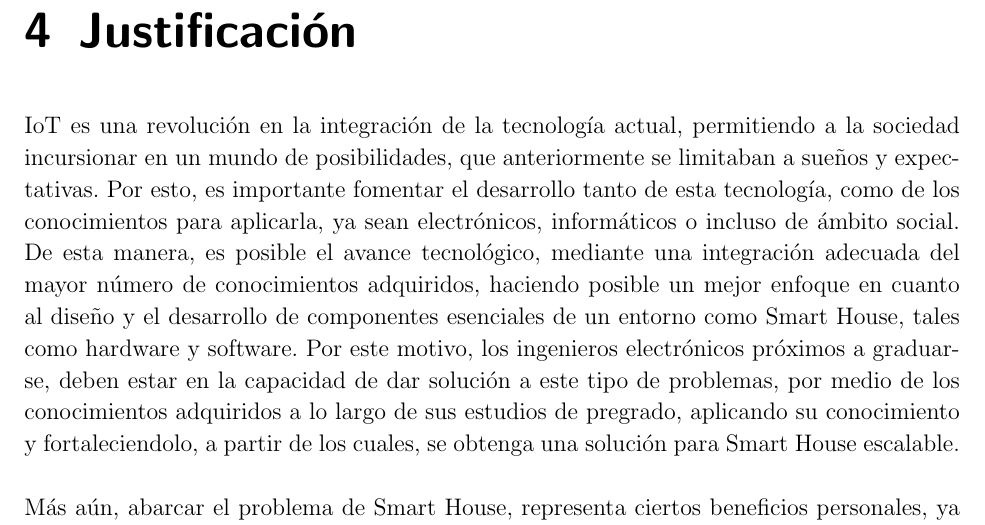
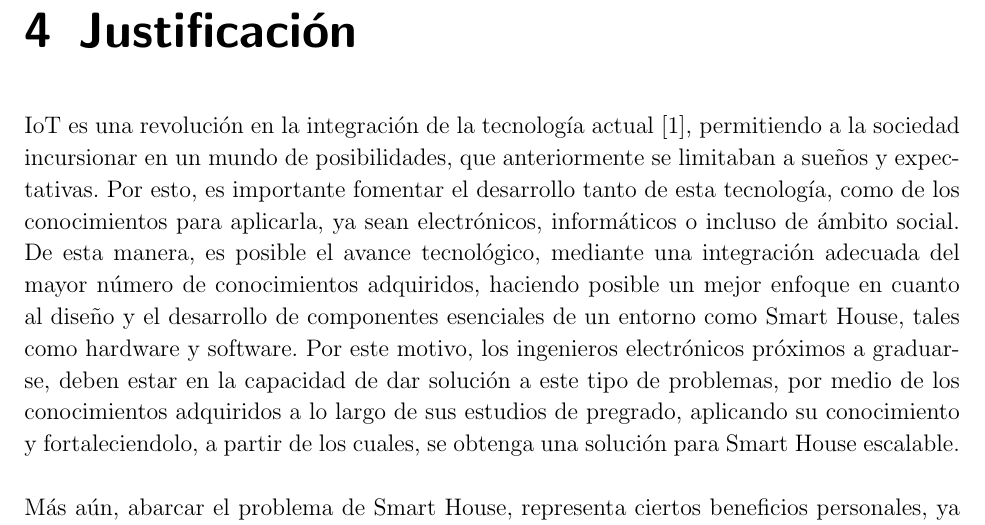
Before and after one commit to alejo7053/anteproyecto, a LaTeX thesis (TesisPregrado.tex, which reads Justificacion.tex): part of page 17 of 30, cut so that both start at the same text. Compiled offline with pdfLaTeX.

Commit message:
referencia en primera linea

```diff
--- a/Justificacion.tex
+++ b/Justificacion.tex
@@ -1,6 +1,6 @@
 \chapter{Justificación}
 
-IoT es una revolución en la integración de la tecnología actual, permitiendo a la sociedad incursionar en un mundo de posibilidades, que anteriormente se limitaban a  sueños y expectativas. Por esto, es importante fomentar el desarrollo tanto de esta tecnología, como de los conocimientos para aplicarla, ya sean electrónicos, informáticos o incluso de ámbito social. De esta manera, es posible el avance tecnológico, mediante una integración adecuada del mayor número de conocimientos adquiridos, haciendo posible un mejor enfoque en cuanto al diseño y el desarrollo de componentes esenciales de un entorno como Smart House, tales como hardware y software. Por este motivo, los ingenieros electrónicos próximos a graduarse, deben estar en la capacidad de dar solución a este tipo de problemas, por medio de los conocimientos adquiridos a lo largo de sus estudios de pregrado, aplicando su conocimiento y fortaleciendolo, a partir de los cuales, se obtenga una solución para Smart House escalable. \\
+IoT es una revolución en la integración de la tecnología actual \cite{IdT}, permitiendo a la sociedad incursionar en un mundo de posibilidades, que anteriormente se limitaban a  sueños y expectativas. Por esto, es importante fomentar el desarrollo tanto de esta tecnología, como de los conocimientos para aplicarla, ya sean electrónicos, informáticos o incluso de ámbito social. De esta manera, es posible el avance tecnológico, mediante una integración adecuada del mayor número de conocimientos adquiridos, haciendo posible un mejor enfoque en cuanto al diseño y el desarrollo de componentes esenciales de un entorno como Smart House, tales como hardware y software. Por este motivo, los ingenieros electrónicos próximos a graduarse, deben estar en la capacidad de dar solución a este tipo de problemas, por medio de los conocimientos adquiridos a lo largo de sus estudios de pregrado, aplicando su conocimiento y fortaleciendolo, a partir de los cuales, se obtenga una solución para Smart House escalable. \\
 
 Más aún, abarcar el problema de Smart House, representa ciertos beneficios personales, ya que es una oportunidad de estudiar y diseñar soluciones basadas en esta tecnología, la cual está siendo fuertemente acogida. Así mismo, la experiencia adquirida en la resolución del problema, permite el desarrollo de las capacidades como ingeniero electrónico, generando conocimientos adicionales para ser aplicados en trabajos futuros.\\
 
```
